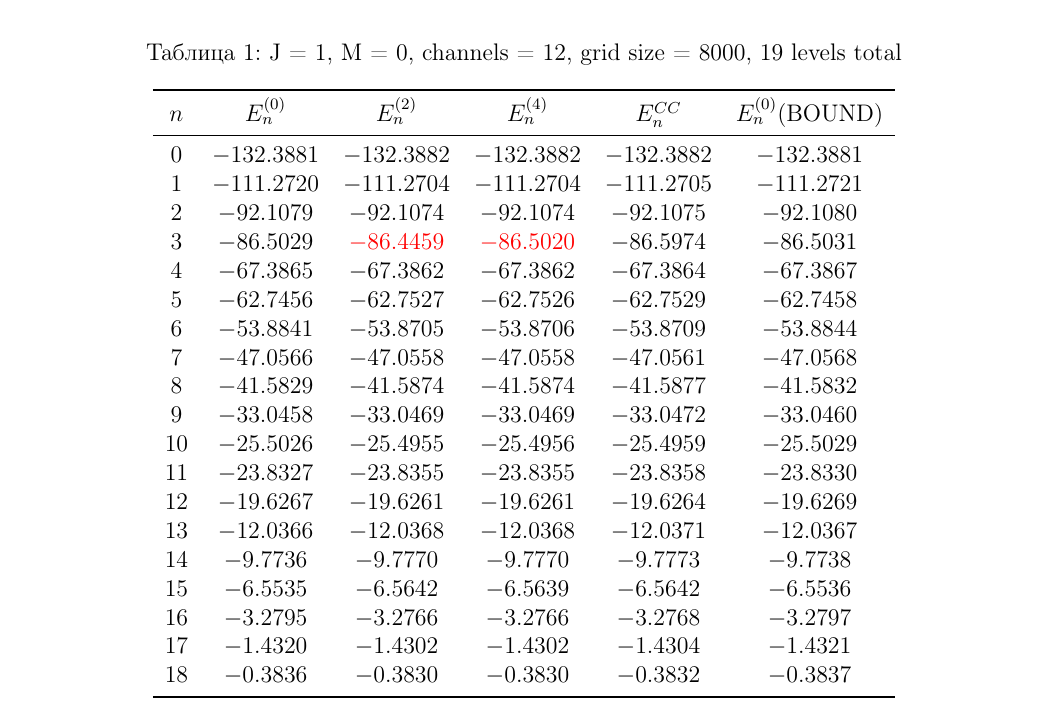
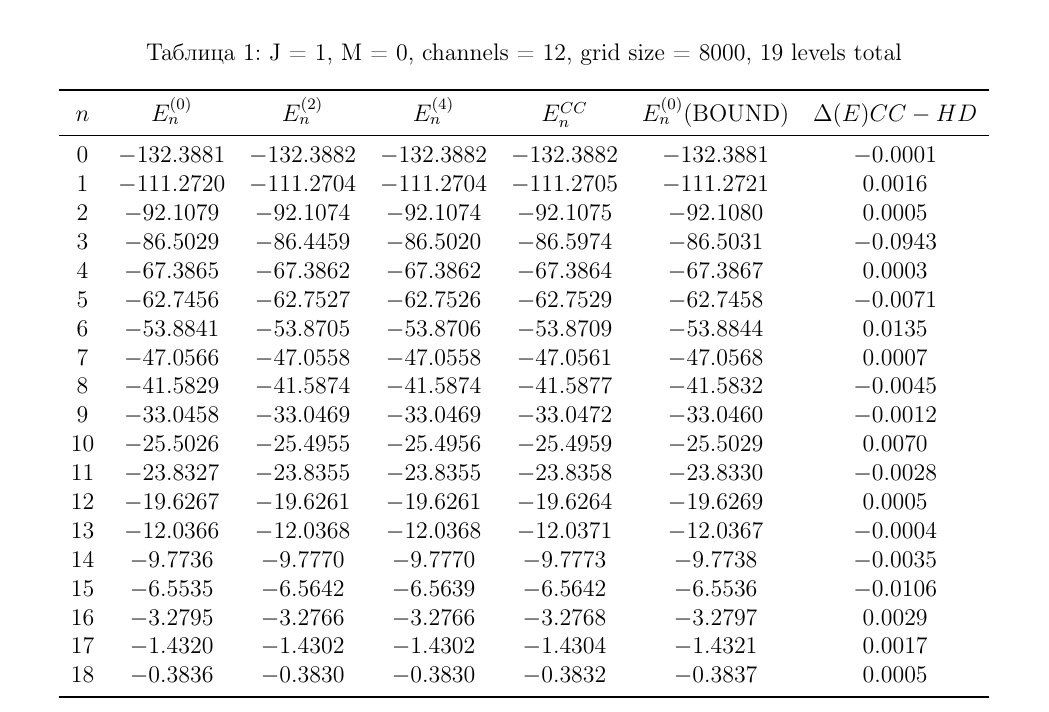
Before and after one commit to artfin/KazakovEquations, a LaTeX document (tex/nondegenerate_coriolis/table.tex): part of the page, cut so that both start at the same text. Compiled offline with pdfLaTeX.

Commit message:
added energy in nondegenerate table

```diff
--- a/tex/nondegenerate_coriolis/table.tex
+++ b/tex/nondegenerate_coriolis/table.tex
@@ -47,70 +47,32 @@
 \begin{table}[H]
     \centering
     \caption{J = 1, M = 0, channels = 12, grid size = 8000, 19 levels total}
-    \begin{tabular}{cccccc}
+    \begin{tabular}{ccccccc}
         \toprule
-        $n$ & $E_n^{(0)}$ & $E_n^{(2)}$ & $E_n^{(4)}$ & $E_n^{CC}$ & $E_n^{(0)}$(BOUND) \\
+        $n$ & $E_n^{(0)}$ & $E_n^{(2)}$ & $E_n^{(4)}$ & $E_n^{CC}$ & $E_n^{(0)}$(BOUND) & $\Delta(E) CC-HD$ \\
         \midrule
-          $0$  & $-132.3881$ & $-132.3882$ & $-132.3882$ & $-132.3882$ & $-132.3881$ \\
-          $1$  & $-111.2720$ & $-111.2704$ & $-111.2704$ & $-111.2705$ & $-111.2721$ \\
-          $2$  & $-92.1079 $ & $-92.1074 $ & $-92.1074 $ & $-92.1075$  & $-92.1080 $ \\
-          $3$  & $-86.5029 $ & \rred{$-86.4459$} & \rred{$-86.5020$} & $-86.5974$  & $-86.5031 $ \\
-          $4$  & $-67.3865 $ & $-67.3862 $ & $-67.3862 $ & $-67.3864$  & $-67.3867 $ \\
-          $5$  & $-62.7456 $ & $-62.7527 $ & $-62.7526 $ & $-62.7529$  & $-62.7458 $ \\
-          $6$  & $-53.8841 $ & $-53.8705 $ & $-53.8706 $ & $-53.8709$  & $-53.8844 $ \\
-          $7$  & $-47.0566 $ & $-47.0558 $ & $-47.0558 $ & $-47.0561$  & $-47.0568 $ \\
-          $8$  & $-41.5829 $ & $-41.5874 $ & $-41.5874 $ & $-41.5877$  & $-41.5832 $ \\
-          $9$  & $-33.0458 $ & $-33.0469 $ & $-33.0469 $ & $-33.0472$  & $-33.0460 $ \\
-          $10$ & $-25.5026 $ & $-25.4955 $ & $-25.4956 $ & $-25.4959$  & $-25.5029 $ \\
-          $11$ & $-23.8327 $ & $-23.8355 $ & $-23.8355 $ & $-23.8358$  & $-23.8330 $ \\
-          $12$ & $-19.6267 $ & $-19.6261 $ & $-19.6261 $ & $-19.6264$  & $-19.6269 $ \\
-          $13$ & $-12.0366 $ & $-12.0368 $ & $-12.0368 $ & $-12.0371$  & $-12.0367 $ \\
-          $14$ & $-9.7736  $ & $-9.7770  $ & $-9.7770  $ & $-9.7773 $  & $-9.7738  $ \\
-          $15$ & $-6.5535  $ & $-6.5642  $ & $-6.5639  $ & $-6.5642 $  & $-6.5536  $ \\
-          $16$ & $-3.2795  $ & $-3.2766  $ & $-3.2766  $ & $-3.2768 $  & $-3.2797  $ \\
-          $17$ & $-1.4320  $ & $-1.4302  $ & $-1.4302  $ & $-1.4304 $  & $-1.4321  $ \\
-          $18$ & $-0.3836  $ & $-0.3830  $ & $-0.3830  $ & $-0.3832 $  & $-0.3837  $ \\
+          $0$  & $-132.3881$ & $-132.3882$ & $-132.3882$ & $-132.3882$ & $-132.3881$ & $-0.0001$ \\
+          $1$  & $-111.2720$ & $-111.2704$ & $-111.2704$ & $-111.2705$ & $-111.2721$ & $0.0016$  \\
+          $2$  & $-92.1079$ & $-92.1074$ & $-92.1074$ & $-92.1075$  & $-92.1080$     & $0.0005$  \\
+          $3$  & $-86.5029$ & $-86.4459$ & $-86.5020$ & $-86.5974$  & $-86.5031$     & $-0.0943$ \\
+          $4$  & $-67.3865$ & $-67.3862$ & $-67.3862$ & $-67.3864$  & $-67.3867$     & $0.0003$  \\
+          $5$  & $-62.7456$ & $-62.7527$ & $-62.7526$ & $-62.7529$  & $-62.7458$     & $-0.0071$ \\
+          $6$  & $-53.8841$ & $-53.8705$ & $-53.8706$ & $-53.8709$  & $-53.8844$     & $0.0135$  \\
+          $7$  & $-47.0566$ & $-47.0558$ & $-47.0558$ & $-47.0561$  & $-47.0568$     & $0.0007$  \\
+          $8$  & $-41.5829$ & $-41.5874$ & $-41.5874$ & $-41.5877$  & $-41.5832$     & $-0.0045$\\
+          $9$  & $-33.0458$ & $-33.0469$ & $-33.0469$ & $-33.0472$  & $-33.0460$     & $-0.0012$\\
+          $10$ & $-25.5026$ & $-25.4955$ & $-25.4956$ & $-25.4959$  & $-25.5029$     & $0.0070$ \\
+          $11$ & $-23.8327$ & $-23.8355$ & $-23.8355$ & $-23.8358$  & $-23.8330$     & $-0.0028$\\
+          $12$ & $-19.6267$ & $-19.6261$ & $-19.6261$ & $-19.6264$  & $-19.6269$     & $0.0005$ \\
+          $13$ & $-12.0366$ & $-12.0368$ & $-12.0368$ & $-12.0371$  & $-12.0367$     & $-0.0004$\\
+          $14$ & $-9.7736$ & $-9.7770$ & $-9.7770$ & $-9.7773$  & $-9.7738$          & $-0.0035$\\
+          $15$ & $-6.5535$ & $-6.5642$ & $-6.5639$ & $-6.5642$  & $-6.5536$          & $-0.0106$\\
+          $16$ & $-3.2795$ & $-3.2766$ & $-3.2766$ & $-3.2768$  & $-3.2797$          & $0.0029$ \\
+          $17$ & $-1.4320$ & $-1.4302$ & $-1.4302$ & $-1.4304$  & $-1.4321$          & $0.0017$ \\
+          $18$ & $-0.3836$ & $-0.3830$ & $-0.3830$ & $-0.3832$  & $-0.3837$          & $0.0005$ \\
        \bottomrule
     \end{tabular}
 \end{table}
-
-
-
-
-
-
-
-
-
-
-
-
-
-
-
-
-
-
-
-
-
-
-
-
-
-
-
-
-
-
-
-
-
-
-
-
-
-
 
 \end{document}
 
```
Also changed, not shown: tex/nondegenerate_coriolis/table.pdf, 1 other file.
